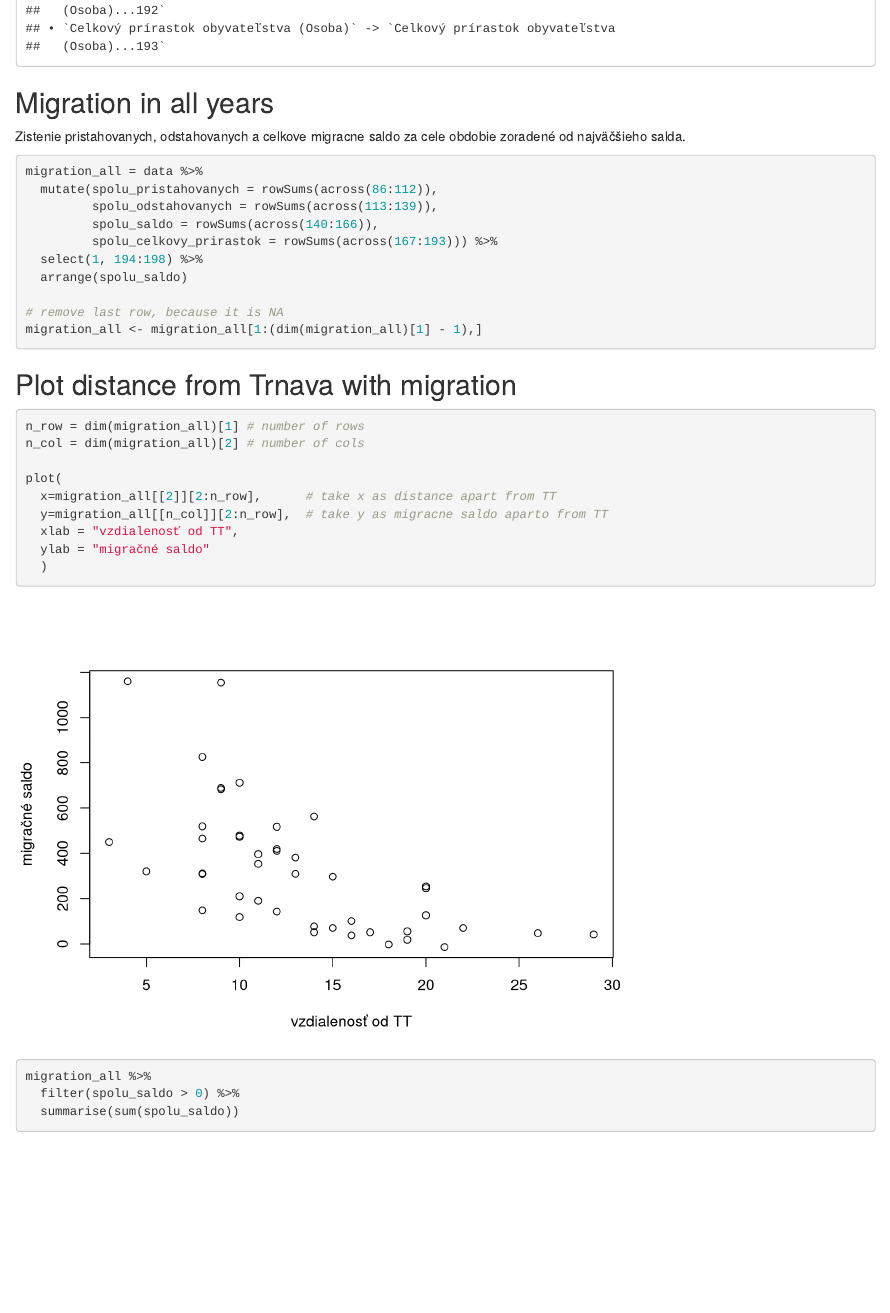
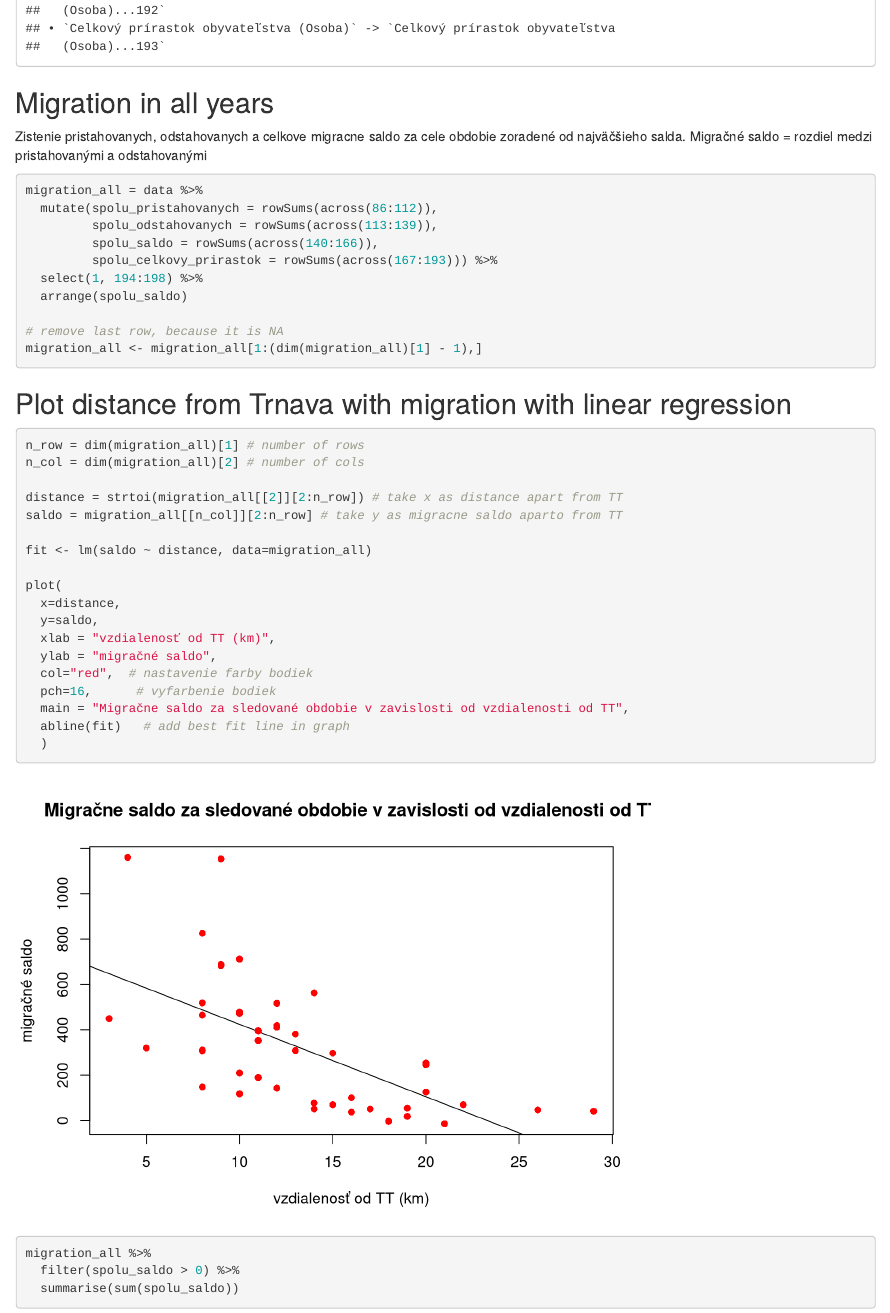
Before and after one commit to Matovic/Changes-in-the-population-of-Trnava, an R Markdown document (src/migration.Rmd): the page in a window 1100 px wide, from 6300 px down. Rendered offline with R 4.5, knitr and Pandoc, with nearby package versions.

Commit message:
Add linear regression
Plot distance from Trnava with migration with linear regression

````diff
--- a/src/migration.Rmd
+++ b/src/migration.Rmd
@@ -18,6 +18,7 @@ data <- read_csv("../data/dataset.csv")
 ## Migration in all years
 Zistenie pristahovanych, odstahovanych a celkove migracne saldo za cele obdobie
 zoradené od najväčšieho salda.
+Migračné saldo = rozdiel medzi pristahovanými a odstahovanými
 
 ```{r}
 migration_all = data %>%
@@ -32,19 +33,29 @@ migration_all = data %>%
 migration_all <- migration_all[1:(dim(migration_all)[1] - 1),]
 ```
 
-## Plot distance from Trnava with migration
+## Plot distance from Trnava with migration with linear regression
 
 ```{r}
 n_row = dim(migration_all)[1] # number of rows
 n_col = dim(migration_all)[2] # number of cols
 
+distance = strtoi(migration_all[[2]][2:n_row]) # take x as distance apart from TT
+saldo = migration_all[[n_col]][2:n_row] # take y as migracne saldo aparto from TT
+
+fit <- lm(saldo ~ distance, data=migration_all)
+
 plot(
-  x=migration_all[[2]][2:n_row],      # take x as distance apart from TT
-  y=migration_all[[n_col]][2:n_row],  # take y as migracne saldo aparto from TT
-  xlab = "vzdialenosť od TT",
-  ylab = "migračné saldo"
+  x=distance,
+  y=saldo,
+  xlab = "vzdialenosť od TT (km)",
+  ylab = "migračné saldo",
+  col="red",  # nastavenie farby bodiek
+  pch=16,      # vyfarbenie bodiek
+  main = "Migračne saldo za sledované obdobie v zavislosti od vzdialenosti od TT",
+  abline(fit)   # add best fit line in graph
   )
 ```
+
 
 
 ```{r}
````
